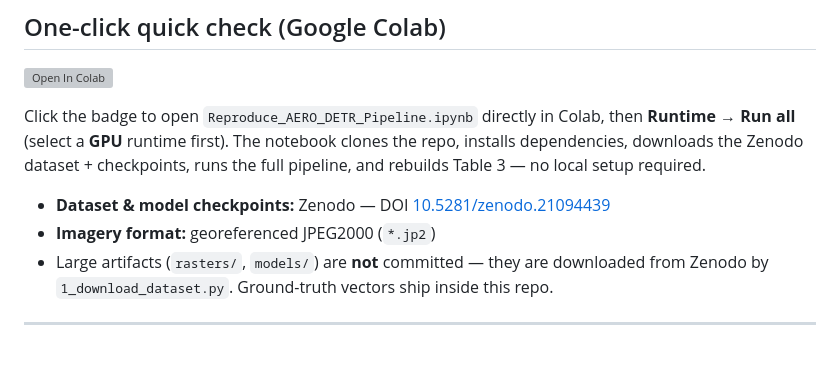
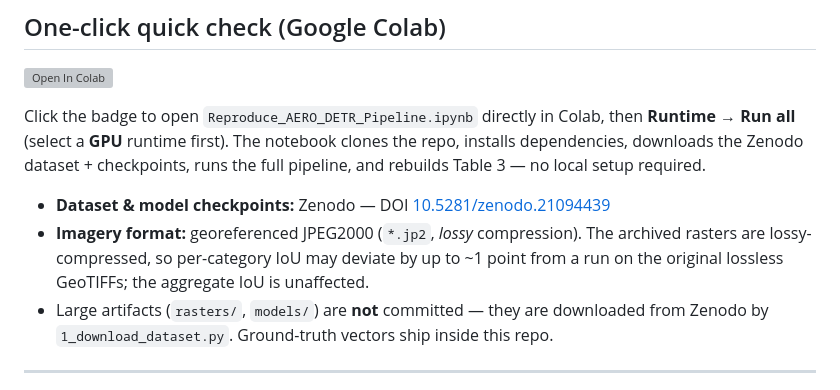
Before and after one commit to spatiallysaying/AERO-DETR-ICPR2026-Companion, a Markdown page: README.md, the part around the change. Rendered like a GitHub page; blank space fills up the shorter version; grey boxes are pictures that could not be loaded.

Commit message:
docs: note Zenodo imagery is lossy jp2 (~1pt per-category IoU vs GeoTIFF)

```diff
--- a/README.md
+++ b/README.md
@@ -15,7 +15,9 @@ installs dependencies, downloads the Zenodo dataset + checkpoints, runs the full
 and rebuilds Table 3 — no local setup required.
 
 - **Dataset & model checkpoints:** Zenodo — DOI [10.5281/zenodo.21094439](https://doi.org/10.5281/zenodo.21094439)
-- **Imagery format:** georeferenced JPEG2000 (`*.jp2`)
+- **Imagery format:** georeferenced JPEG2000 (`*.jp2`, *lossy* compression). The archived
+  rasters are lossy-compressed, so per-category IoU may deviate by up to ~1 point from a run
+  on the original lossless GeoTIFFs; the aggregate IoU is unaffected.
 - Large artifacts (`rasters/`, `models/`) are **not** committed — they are downloaded from
   Zenodo by `1_download_dataset.py`. Ground-truth vectors ship inside this repo.
 
```
